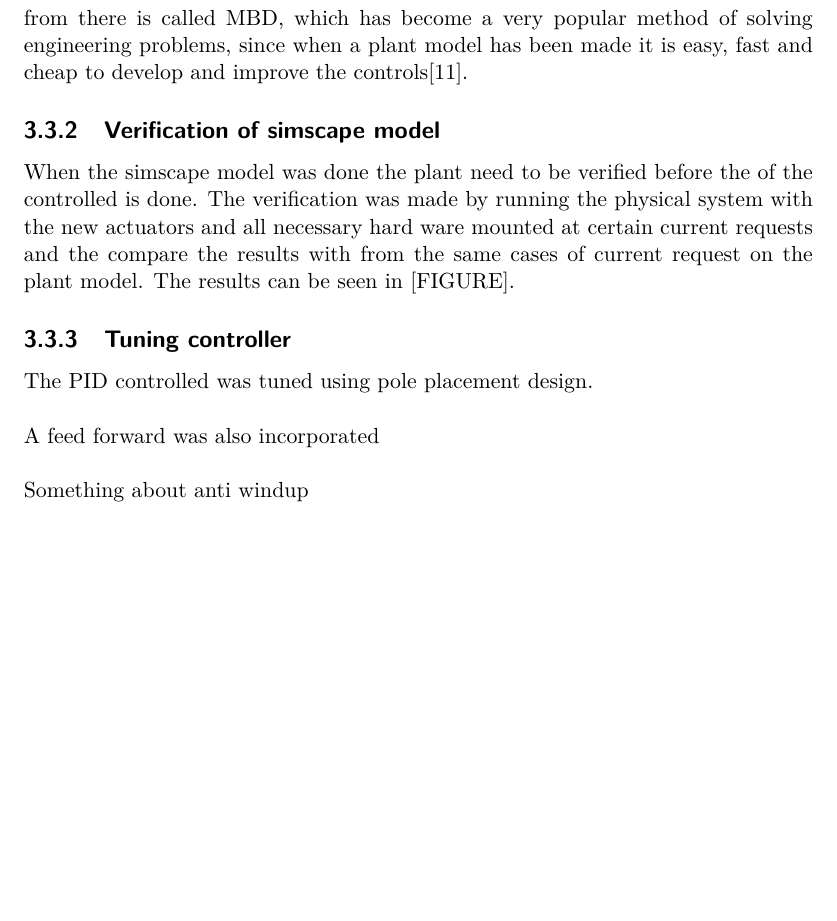
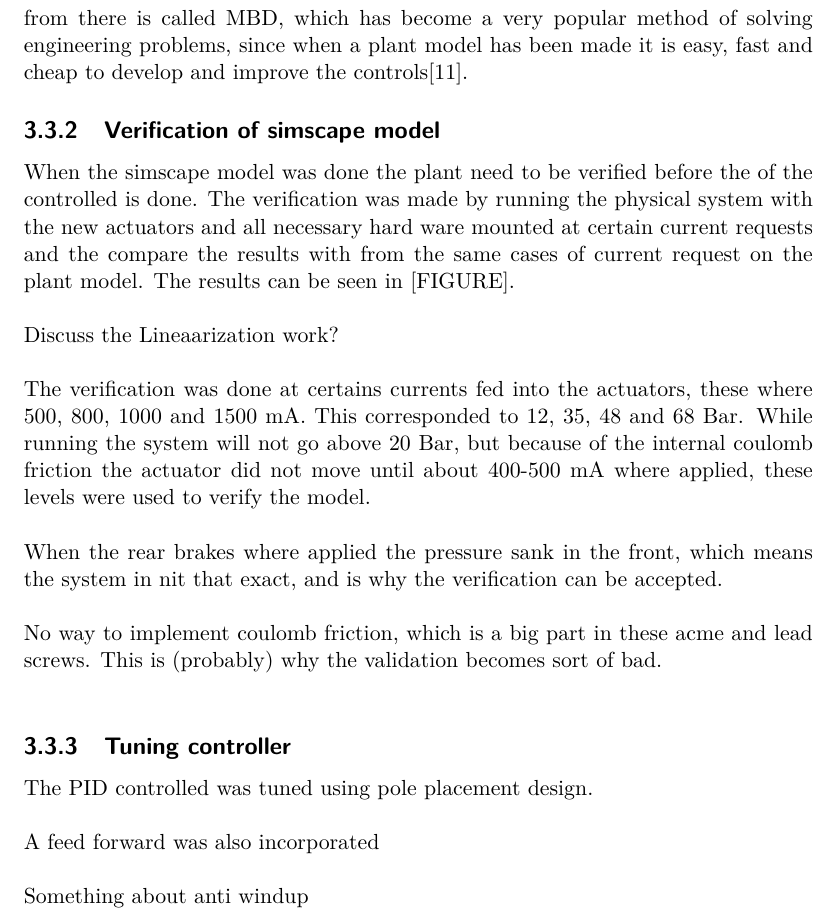
Before and after one commit to Richurd/Report, a LaTeX thesis (BrakeController.tex): part of page 26 of 43, cut so that both start at the same text, the shorter picture padded with empty space. Compiled offline with pdfLaTeX.

Commit message:
about verification

```diff
--- a/BrakeController.tex
+++ b/BrakeController.tex
@@ -295,7 +295,17 @@ The plant model was constructed in Simulink, mostly using the Simscape toolbox.
 The choice of using \gls{mbd} was due to the fact that it is an easy and fast. This way of solving a problem by making a software plant model and designing the controller from there is called \gls{mbd}, which has become a very popular method of solving engineering problems, since when a plant model has been made it is easy, fast and cheap to develop and improve the controls\cite{2010-01-1999}.
 
 \subsection{Verification of simscape model}
-When the simscape model was done the plant need to be verified before the of the controlled is done. The verification was made by running the physical system with the new actuators and all necessary hard ware mounted at certain current requests and the compare the results with from the same cases of current request on the plant model. The results can be seen in [FIGURE].
+When the simscape model was done the plant need to be verified before the of the controlled is done. The verification was made by running the physical system with the new actuators and all necessary hard ware mounted at certain current requests and the compare the results with from the same cases of current request on the plant model. The results can be seen in [FIGURE]. \\
+
+Discuss the Lineaarization work?\\
+
+The verification was done at certains currents fed into the actuators, these where 500, 800, 1000 and 1500 mA. This corresponded to 12, 35, 48 and 68 Bar. While running the system will not go above 20 Bar, but because of the internal coulomb friction the actuator did not move until about 400-500 mA where applied, these levels were used to verify the model.\\
+
+When the rear brakes where applied the pressure sank in the front, which means the system in nit that exact, and is why the verification can be accepted. \\
+
+No way to implement coulomb friction, which is a big part in these acme and lead screws. This is (probably) why the validation becomes sort of bad.\\
+
+
 
 \subsection{Tuning controller}
 The \gls{pid} controlled was tuned using pole placement design. \\
```
Also changed, not shown: BrakeController.pdf, 3 other files.
